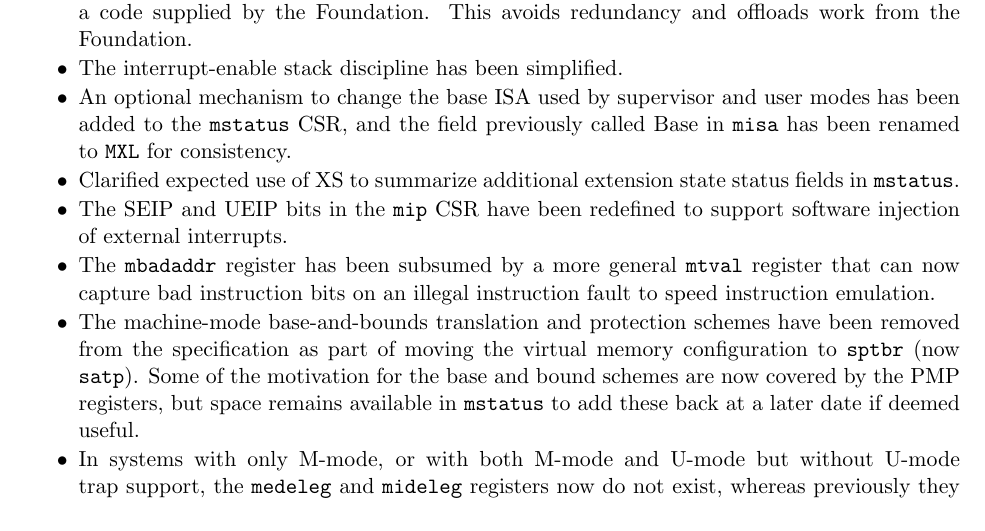
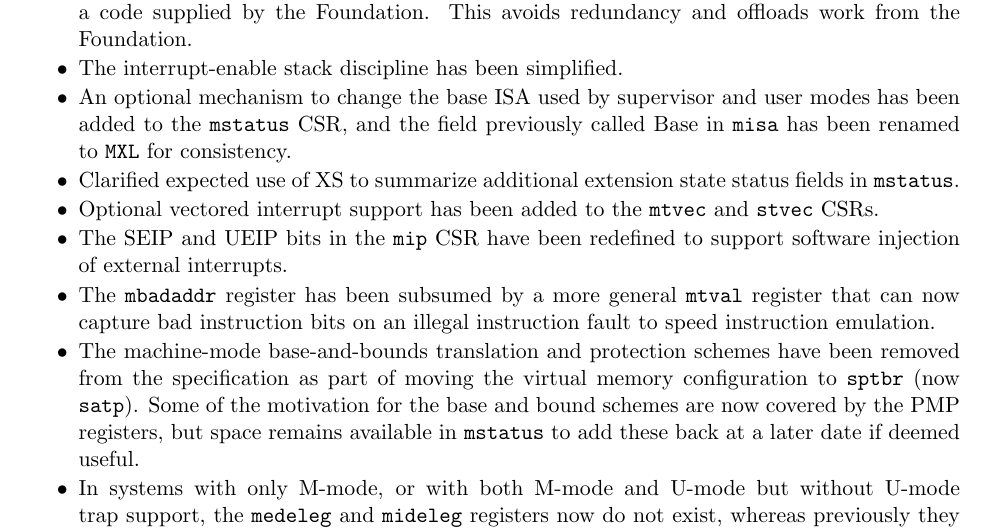
Before and after one commit to riscv/riscv-isa-manual, a LaTeX thesis (src/riscv-privileged.tex, which reads src/priv-preface.tex): part of page 3 of 93, cut so that both start at the same text. Compiled offline with pdfLaTeX.

Commit message:
Add missing preface note

```diff
--- a/src/priv-preface.tex
+++ b/src/priv-preface.tex
@@ -22,6 +22,8 @@ architecture proposal.  Changes from version 1.9.1 include:
     MXL} for consistency.
 \item Clarified expected use of XS to summarize additional extension
   state status fields in {\tt mstatus}.
+\item Optional vectored interrupt support has been added to the
+  {\tt mtvec} and {\tt stvec} CSRs.
 \item The SEIP and UEIP bits in the {\tt mip} CSR have been redefined
   to support software injection of external interrupts.
   \item The {\tt mbadaddr} register has been subsumed by a more
```
